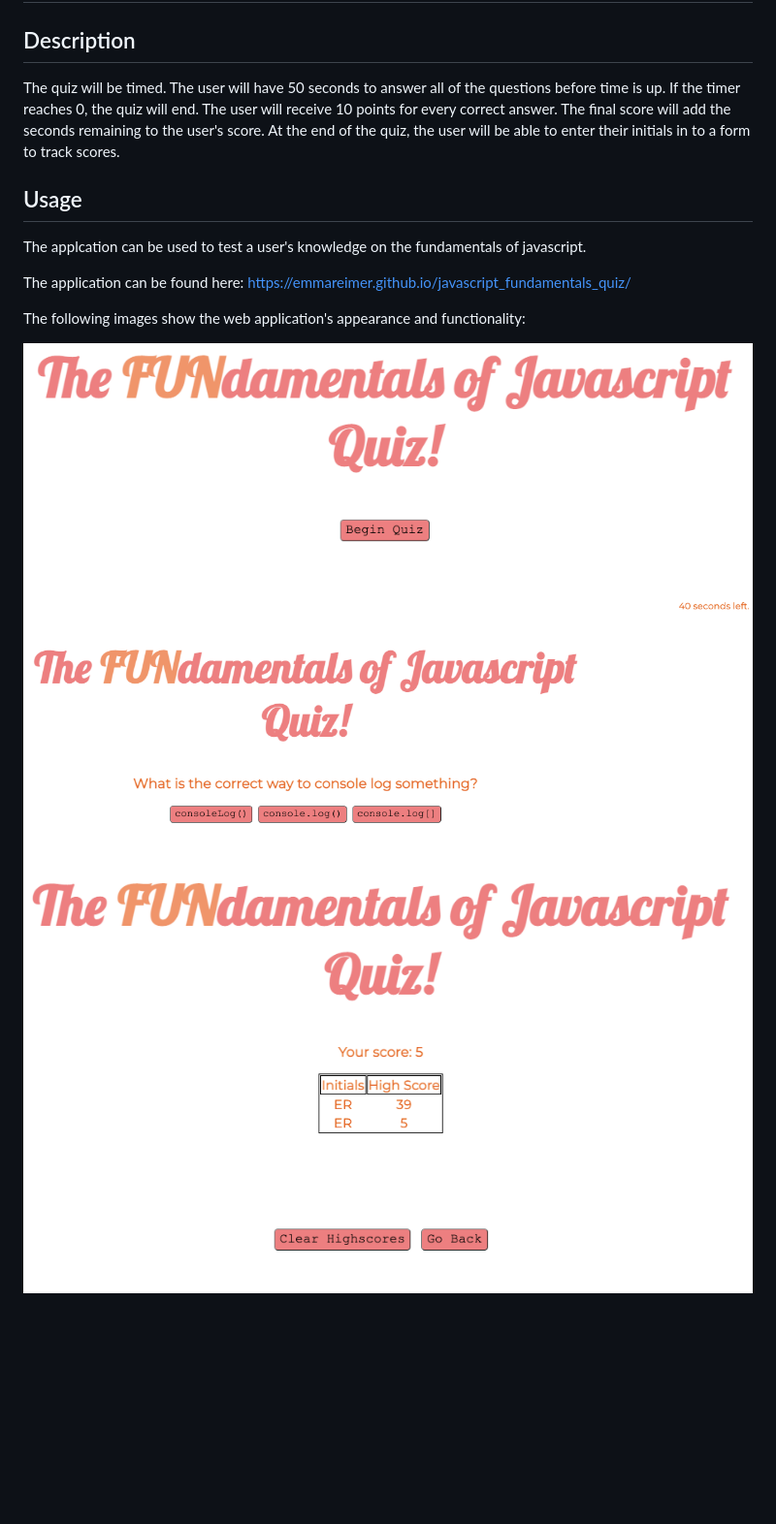
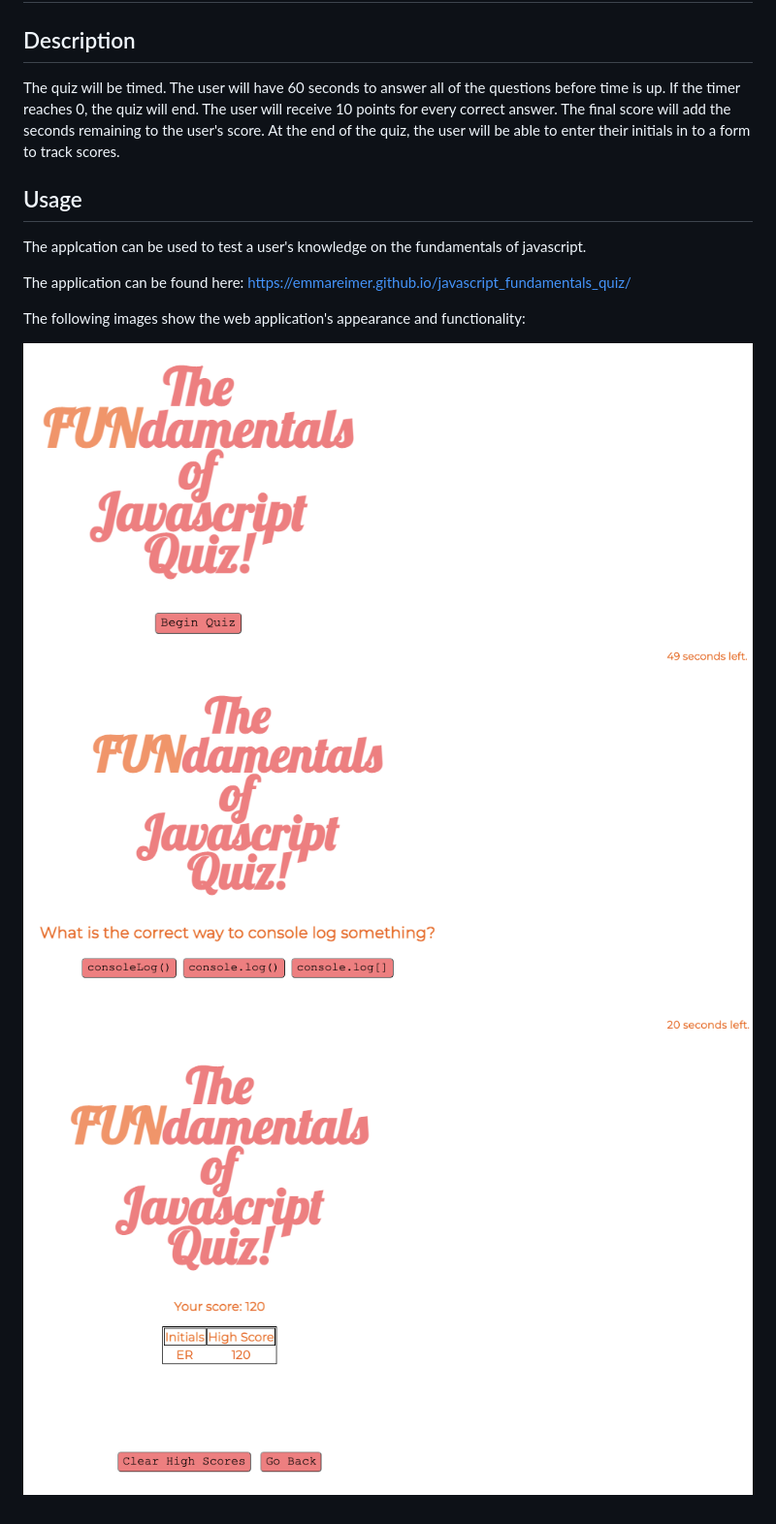
Before and after one commit to emmareimer/javascript_fundamentals_quiz, a Markdown page: README.md, the part around the change. Shown: that part at 97% size. Rendered like a GitHub page; pictures changed too: Assets/Images/screenshot1.png (deleted), Assets/Images/screenshot2.png (deleted), Assets/Images/screenshot3.png (deleted); blank space fills up the shorter version.

Commit message:
updated readme with images of app

```diff
--- a/README.md
+++ b/README.md
@@ -1,7 +1,7 @@
 # javascript_fundamentals_quiz
 
 ## Description
-The quiz will be timed. The user will have 50 seconds to answer all of the questions before time is up. If the timer reaches 0, the quiz will end. The user will receive 10 points for every correct answer. The final score will add the seconds remaining to the user's score. At the end of the quiz, the user will be able to enter their initials in to a form to track scores.
+The quiz will be timed. The user will have 60 seconds to answer all of the questions before time is up. If the timer reaches 0, the quiz will end. The user will receive 10 points for every correct answer. The final score will add the seconds remaining to the user's score. At the end of the quiz, the user will be able to enter their initials in to a form to track scores.
 
 ## Usage
 The applcation can be used to test a user's knowledge on the fundamentals of javascript.
@@ -10,6 +10,6 @@ The application can be found here: https://emmareimer.github.io/javascript_funda
 
 The following images show the web application's appearance and functionality:
 
-![screenshot](./Assets/Images/screenshot1.png)
-![screenshot](./Assets/Images/screenshot2.png)
-![screenshot](./Assets/Images/screenshot3.png)
+![screenshot](./Assets/Images/ss1.png)
+![screenshot](./Assets/Images/ss2.png)
+![screenshot](./Assets/Images/ss3.png)
```
